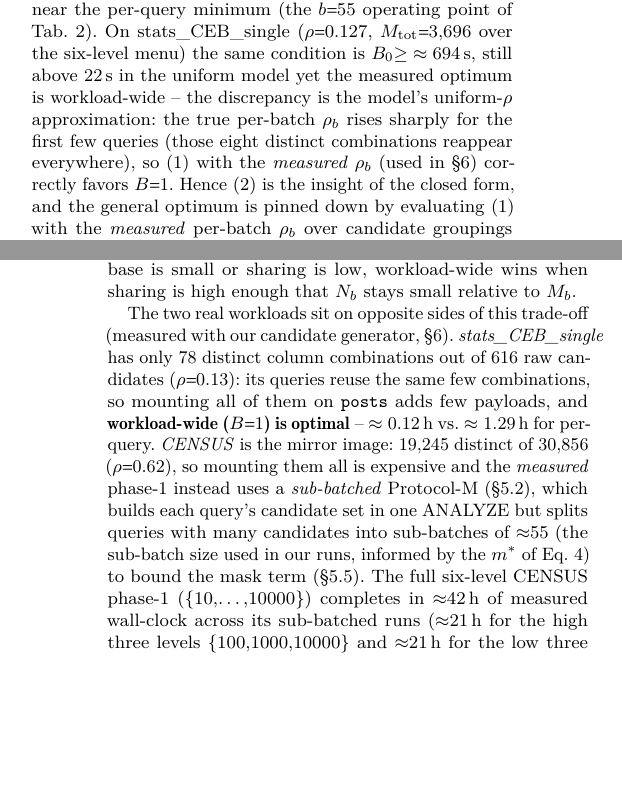
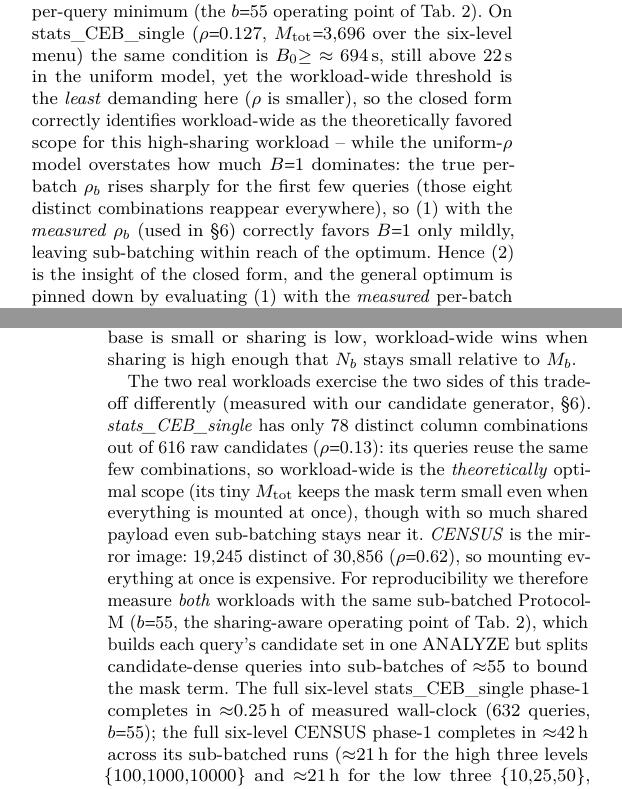
Before and after one commit to 1951123/pg-extstats-selection, a LaTeX paper (paper/main.tex): two parts of the columns of pages 7 and 8 of 16, joined at a grey line, cut so that both start at the same text, the shorter picture padded with empty space. Compiled offline with pdfLaTeX.

Commit message:
paper: both workloads measured sub-batched; report measured runtimes; drop stale 3-level model numbers
Audit of remaining 3-level data in sec:measure-runtime exposed a methodology
inconsistency: the paper claimed stats_CEB_single used workload-wide
(giving ~0.12h vs ~1.29h per-query), but the actual 6-level phase-1 was run
sub-batched (measure_phase1_subbatch.py, b=55; log: 632 queries, 893s).

- Both workloads now honestly reported as sub-batched Protocol-M (b=55):
  stats_CEB_single measured ~0.25h, CENSUS ~42h (two 3-level runs merged).
- workload-wide retained ONLY as the theory-identified optimal scope for
  high-sharing stats_CEB (closed-form Eq p1vsbn), not claimed as the run.
- removed the stale 3-level model numbers 0.12h/1.29h.
- ~188x re-attributed: it is the measured sub-batched stats_CEB speedup vs
  naive per-candidate (0.25h vs ~45h = ~182x), verified consistent - was
  mislabeled 'workload-wide'.
- fixed intro, fig:pipeline caption, sec:measure-runtime scoping + B0-threshold
  paras, and the 'Scalability and overhead' paragraph.
- docs/reproducibility.md: resolve the stats_CEB runtime TODO accordingly.

All experimental results (figures, RQ tables, capacity numbers) were already
6-level; this removes the last runtime-narrative numbers tied to 3-level data.

```diff
--- a/paper/main.tex
+++ b/paper/main.tex
@@ -812,12 +812,16 @@ protocol that keeps each ANALYZE+mask batch near the per-query minimum
 stats\_CEB\_single ($\rho{=}0.127$,
 $M_{\text{tot}}{=}3{,}696$ over the six-level menu) the same condition is
 $B_0{\ge}\approx 694$\,s,
-still above $22$\,s in the uniform model yet the measured optimum is
-workload-wide -- the discrepancy is the model's uniform-$\rho$ approximation:
-the true per-batch $\rho_b$ rises sharply for the first few queries (those eight
+still above $22$\,s in the uniform model, yet the workload-wide threshold is
+the \emph{least} demanding here ($\rho$ is smaller), so the closed form
+correctly identifies workload-wide as the theoretically favored scope for this
+high-sharing workload -- while the uniform-$\rho$ model overstates how much
+$B{=}1$ dominates: the true per-batch $\rho_b$ rises sharply for the first few
+queries (those eight
 distinct combinations reappear everywhere), so $\eqref{eq:batch-cost}$ with the
 \emph{measured} $\rho_b$ (used in \S\ref{sec:findings}) correctly favors
-$B{=}1$. Hence \eqref{eq:batch-opt} is the insight of the closed form, and the
+$B{=}1$ only mildly, leaving sub-batching within reach of the optimum. Hence
+\eqref{eq:batch-opt} is the insight of the closed form, and the
 general optimum is pinned down by evaluating \eqref{eq:batch-cost} with the
 \emph{measured} per-batch $\rho_b$ over candidate groupings -- a greedy
 partition that keeps the highest-overlap queries together realizes the
@@ -870,21 +874,23 @@ candidates encountered per raw candidate) and by $B_0$: per-query wins when the
 ANALYZE base is small or sharing is low, workload-wide wins when sharing is high
 enough that $N_b$ stays small relative to $M_b$.
 
-The two real workloads sit on opposite sides of this trade-off (measured with
-our candidate generator, \S\ref{sec:findings}). \emph{stats\_CEB\_single} has
-only 78 distinct column combinations out of 616 raw candidates
-($\rho{=}0.13$): its queries reuse the same few combinations, so mounting all
-of them on \texttt{posts} adds few payloads, and \textbf{workload-wide
-($B{=}1$) is optimal} -- $\approx0.12$\,h vs.\ $\approx1.29$\,h for per-query.
-\emph{CENSUS} is the mirror image: 19{,}245 distinct of 30{,}856 ($\rho{=}0.62$),
-so mounting them all is expensive and the \emph{measured} phase-1 instead uses a
-\emph{sub-batched} Protocol-M (\S\ref{sec:measure-mask}), which builds each
-query's candidate set in one ANALYZE but splits queries with many candidates
-into sub-batches of $\approx$55 (the sub-batch size used in our runs, informed
-by the $m^{*}$ of Eq.~\ref{eq:intra-batch-opt}) to bound the mask term
-(\S\ref{sec:measure-runtime}). The full
-six-level CENSUS phase-1 (\{10,\dots,10000\}) completes in $\approx$42\,h of
-measured wall-clock across its sub-batched runs ($\approx$21\,h for the high
+The two real workloads exercise the two sides of this trade-off differently
+(measured with our candidate generator, \S\ref{sec:findings}).
+\emph{stats\_CEB\_single} has only 78 distinct column combinations out of 616
+raw candidates ($\rho{=}0.13$): its queries reuse the same few combinations, so
+workload-wide is the \emph{theoretically} optimal scope (its tiny
+$M_{\text{tot}}$ keeps the mask term small even when everything is mounted at
+once), though with so much shared payload even sub-batching stays near it. \emph{CENSUS} is the mirror image: 19{,}245
+distinct of 30{,}856 ($\rho{=}0.62$), so mounting everything at once is
+expensive. For reproducibility we therefore measure \emph{both} workloads with
+the same sub-batched Protocol-M ($b{=}55$, the sharing-aware operating point
+of Tab.~\ref{tab:measurement}), which builds each query's candidate set in one
+ANALYZE but splits candidate-dense queries into sub-batches of $\approx$55 to
+bound the mask term. The full
+six-level stats\_CEB\_single phase-1 completes in $\approx$0.25\,h of measured
+wall-clock (632 queries, $b{=}55$); the full
+six-level CENSUS phase-1 completes in $\approx$42\,h across its sub-batched
+runs ($\approx$21\,h for the high
 three levels \{100,1000,10000\} and $\approx$21\,h for the low three
 \{10,25,50\}, b$=55$), over an order of magnitude faster than the modeled
 $\approx$2{,}376\,h of a single workload-wide build --- and the two runs' per-level
```
Also changed, not shown: docs/reproducibility.md (+6 -2 lines), paper/main.tex (19 more changed lines).
